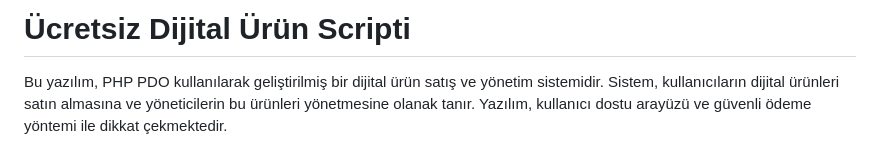
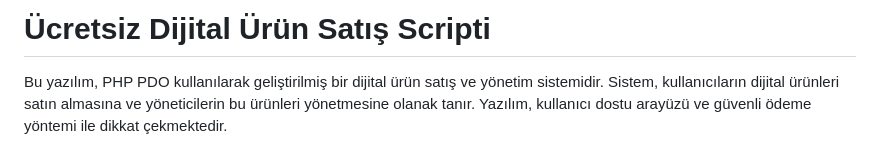
Before and after one commit to LeftSoft/Ucretsiz-Dijital-Urun-Scripti, a Markdown page: README.md, the part around the change. GitHub-like rendering.

```diff
--- a/README.md
+++ b/README.md
@@ -1,4 +1,4 @@
-<h1>Ücretsiz Dijital Ürün Scripti</h1>
+<h1>Ücretsiz Dijital Ürün Satış Scripti</h1>
 Bu yazılım, PHP PDO kullanılarak geliştirilmiş bir dijital ürün satış ve yönetim sistemidir. Sistem, kullanıcıların dijital ürünleri satın almasına ve yöneticilerin bu ürünleri yönetmesine olanak tanır. Yazılım, kullanıcı dostu arayüzü ve güvenli ödeme yöntemi ile dikkat çekmektedir.
 
 <h3>Ana Özellikler:</h3>
```
